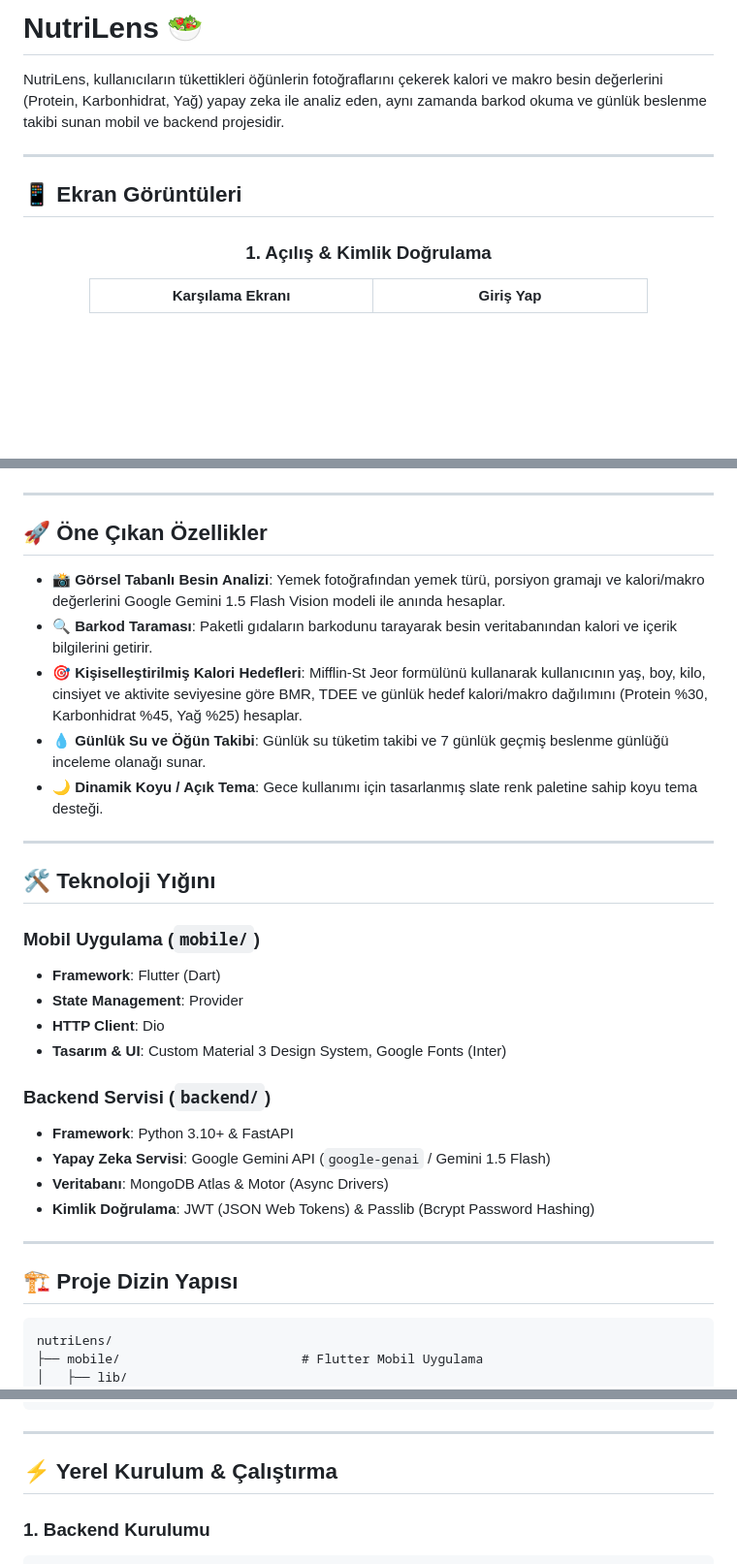
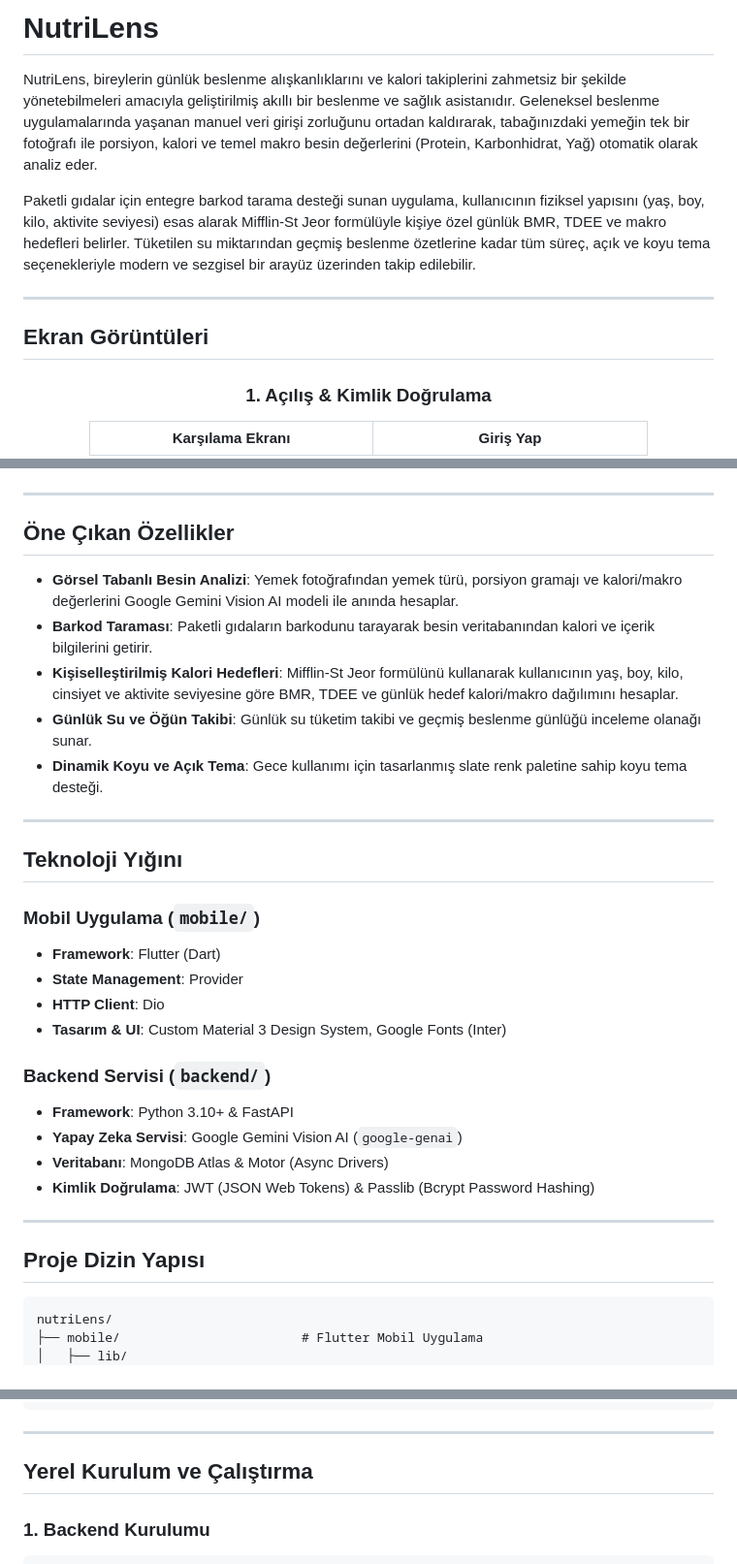
Before and after one commit to safakaya56/nutriLens, a Markdown page: README.md, 3 parts joined by grey strips. Shown at 97% size. Drawn GitHub-style; blank space fills up the shorter version.

Commit message:
Refine README narrative flow, remove emojis, and standardize technology references

````diff
--- a/README.md
+++ b/README.md
@@ -1,10 +1,12 @@
-# NutriLens 🥗
+# NutriLens
 
-NutriLens, kullanıcıların tükettikleri öğünlerin fotoğraflarını çekerek kalori ve makro besin değerlerini (Protein, Karbonhidrat, Yağ) yapay zeka ile analiz eden, aynı zamanda barkod okuma ve günlük beslenme takibi sunan mobil ve backend projesidir.
+NutriLens, bireylerin günlük beslenme alışkanlıklarını ve kalori takiplerini zahmetsiz bir şekilde yönetebilmeleri amacıyla geliştirilmiş akıllı bir beslenme ve sağlık asistanıdır. Geleneksel beslenme uygulamalarında yaşanan manuel veri girişi zorluğunu ortadan kaldırarak, tabağınızdaki yemeğin tek bir fotoğrafı ile porsiyon, kalori ve temel makro besin değerlerini (Protein, Karbonhidrat, Yağ) otomatik olarak analiz eder.
+
+Paketli gıdalar için entegre barkod tarama desteği sunan uygulama, kullanıcının fiziksel yapısını (yaş, boy, kilo, aktivite seviyesi) esas alarak Mifflin-St Jeor formülüyle kişiye özel günlük BMR, TDEE ve makro hedefleri belirler. Tüketilen su miktarından geçmiş beslenme özetlerine kadar tüm süreç, açık ve koyu tema seçenekleriyle modern ve sezgisel bir arayüz üzerinden takip edilebilir.
 
 ---
 
-## 📱 Ekran Görüntüleri
+## Ekran Görüntüleri
 
 <div align="center">
 
@@ -37,17 +39,17 @@ NutriLens, kullanıcıların tükettikleri öğünlerin fotoğraflarını çeker
 
 ---
 
-## 🚀 Öne Çıkan Özellikler
+## Öne Çıkan Özellikler
 
-- 📸 **Görsel Tabanlı Besin Analizi**: Yemek fotoğrafından yemek türü, porsiyon gramajı ve kalori/makro değerlerini Google Gemini 1.5 Flash Vision modeli ile anında hesaplar.
-- 🔍 **Barkod Taraması**: Paketli gıdaların barkodunu tarayarak besin veritabanından kalori ve içerik bilgilerini getirir.
-- 🎯 **Kişiselleştirilmiş Kalori Hedefleri**: Mifflin-St Jeor formülünü kullanarak kullanıcının yaş, boy, kilo, cinsiyet ve aktivite seviyesine göre BMR, TDEE ve günlük hedef kalori/makro dağılımını (Protein %30, Karbonhidrat %45, Yağ %25) hesaplar.
-- 💧 **Günlük Su ve Öğün Takibi**: Günlük su tüketim takibi ve 7 günlük geçmiş beslenme günlüğü inceleme olanağı sunar.
-- 🌙 **Dinamik Koyu / Açık Tema**: Gece kullanımı için tasarlanmış slate renk paletine sahip koyu tema desteği.
+- **Görsel Tabanlı Besin Analizi**: Yemek fotoğrafından yemek türü, porsiyon gramajı ve kalori/makro değerlerini Google Gemini Vision AI modeli ile anında hesaplar.
+- **Barkod Taraması**: Paketli gıdaların barkodunu tarayarak besin veritabanından kalori ve içerik bilgilerini getirir.
+- **Kişiselleştirilmiş Kalori Hedefleri**: Mifflin-St Jeor formülünü kullanarak kullanıcının yaş, boy, kilo, cinsiyet ve aktivite seviyesine göre BMR, TDEE ve günlük hedef kalori/makro dağılımını hesaplar.
+- **Günlük Su ve Öğün Takibi**: Günlük su tüketim takibi ve geçmiş beslenme günlüğü inceleme olanağı sunar.
+- **Dinamik Koyu ve Açık Tema**: Gece kullanımı için tasarlanmış slate renk paletine sahip koyu tema desteği.
 
 ---
 
-## 🛠️ Teknoloji Yığını
+## Teknoloji Yığını
 
 ### Mobil Uygulama (`mobile/`)
 - **Framework**: Flutter (Dart)
@@ -57,13 +59,13 @@ NutriLens, kullanıcıların tükettikleri öğünlerin fotoğraflarını çeker
 
 ### Backend Servisi (`backend/`)
 - **Framework**: Python 3.10+ & FastAPI
-- **Yapay Zeka Servisi**: Google Gemini API (`google-genai` / Gemini 1.5 Flash)
+- **Yapay Zeka Servisi**: Google Gemini Vision AI (`google-genai`)
 - **Veritabanı**: MongoDB Atlas & Motor (Async Drivers)
 - **Kimlik Doğrulama**: JWT (JSON Web Tokens) & Passlib (Bcrypt Password Hashing)
 
 ---
 
-## 🏗️ Proje Dizin Yapısı
+## Proje Dizin Yapısı
 
 ```text
 nutriLens/
@@ -90,7 +92,7 @@ nutriLens/
 
 ---
 
-## ⚡ Yerel Kurulum & Çalıştırma
+## Yerel Kurulum ve Çalıştırma
 
 ### 1. Backend Kurulumu
 ```bash
````
Also changed, not shown: other parts of README.md (+1 -1 lines).
